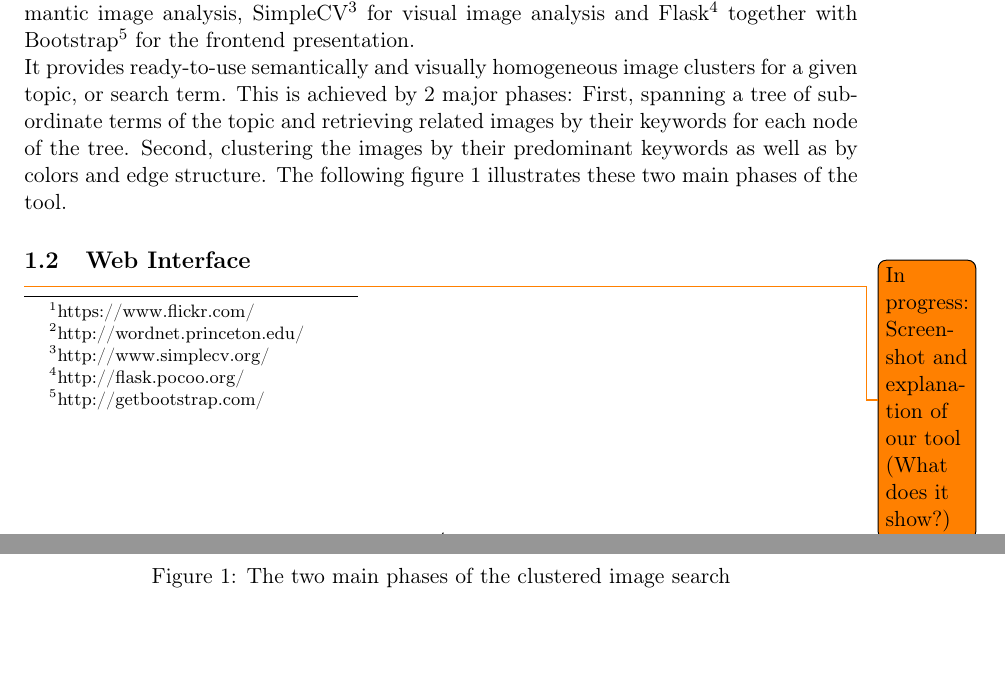
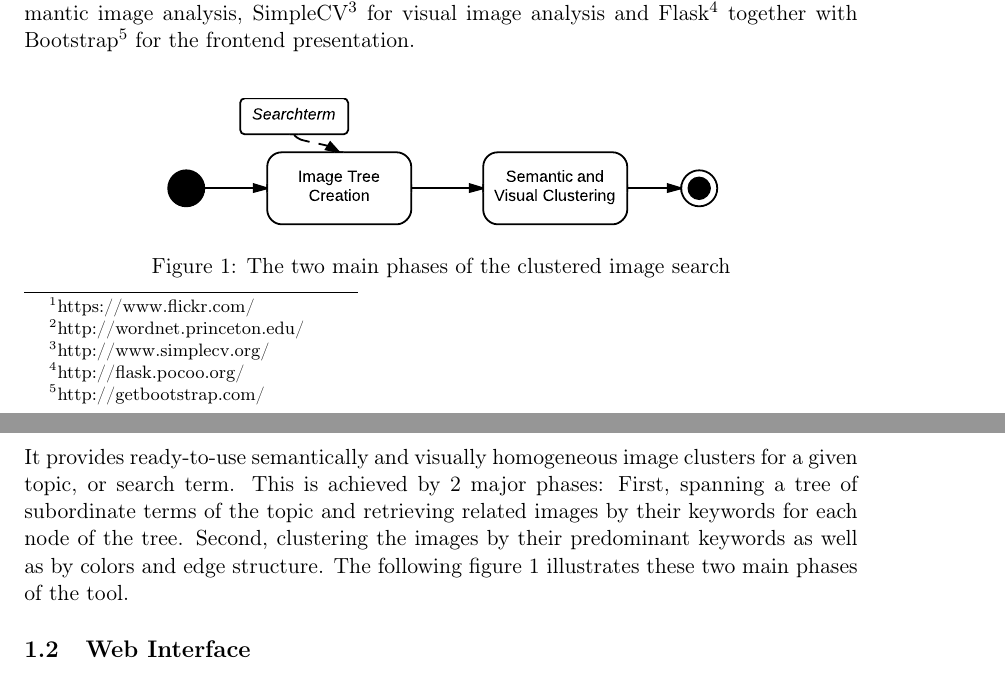
Before and after one commit to nicolas-fricke/semmul2013-group1, a LaTeX document (paper/semmul_group1.tex, which reads paper/chapters/chapter_1.tex): two parts of pages 5 and 6 of 30 before the commit and two parts of pages 5 and 6 of 31 after it, joined at a grey line, cut so that both start at the same text, the shorter picture padded with empty space. Compiled offline with pdfLaTeX.

Commit message:
Paper: delete todo in 1 and move graphic to do not get 3 pages

```diff
--- a/paper/chapters/chapter_1.tex
+++ b/paper/chapters/chapter_1.tex
@@ -9,14 +9,14 @@ This work presents a tool whose main aim is to create homogeneous groups of sema
 
 \subsection{Clustered Tree Nodes Approach}
 The tool has been implemented as a Python web application, using WordNet\footnote{http://wordnet.princeton.edu/} for semantic image analysis, SimpleCV\footnote{http://www.simplecv.org/} for visual image analysis and Flask\footnote{http://flask.pocoo.org/} together with Bootstrap\footnote{http://getbootstrap.com/} for the frontend presentation.\\
-It provides ready-to-use semantically and visually homogeneous image clusters for a given topic, or search term. This is achieved by 2 major phases: First, spanning a tree of subordinate terms of the topic and retrieving related images by their keywords for each node of the tree. Second, clustering the images by their predominant keywords as well as by colors and edge structure. The following figure \ref{fig_overallprocess} illustrates these two main phases of the tool.
-
 \begin{figure}[h]
 \centering
 \includegraphics[]{images/search_process_highlevel.pdf}
 \caption{The two main phases of the clustered image search}
 \label{fig_overallprocess}
 \end{figure}
+
+It provides ready-to-use semantically and visually homogeneous image clusters for a given topic, or search term. This is achieved by 2 major phases: First, spanning a tree of subordinate terms of the topic and retrieving related images by their keywords for each node of the tree. Second, clustering the images by their predominant keywords as well as by colors and edge structure. The following figure \ref{fig_overallprocess} illustrates these two main phases of the tool.
 
 \subsection{Web Interface}
 
@@ -31,8 +31,6 @@ It provides ready-to-use semantically and visually homogeneous image clusters fo
   \endminipage\hfill
 \end{figure}
 
-\todo{In progress: Screenshot and explanation of our tool (What does it show?)}
-
 After users entered a search term on the web interface (figure \ref{fig_webinerface_1}.1), they will be presented with a result tree.
 Each meaning WordNet finds for the given search term will result in a root node.
 Hyponyms of each node will then be rendered as sub nodes.
```
Also changed, not shown: paper/chapters/chapter_1.tex (2 more changed lines).
